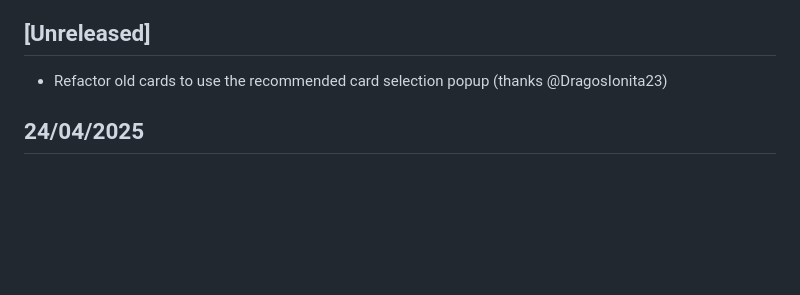
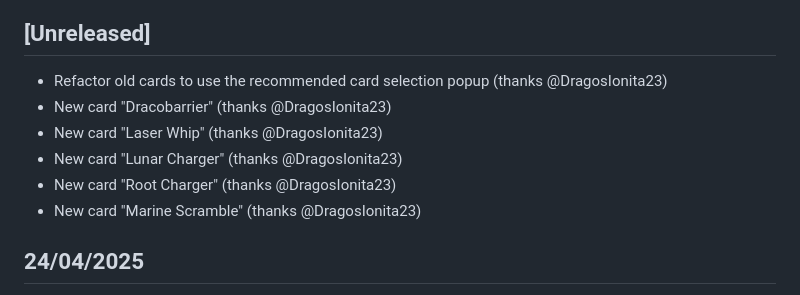
Before and after one commit to sindreslungaard/duel-masters, a Markdown page: CHANGELOG.md, the part around the change. GitHub-like rendering; blank space fills up the shorter version.

Commit message:
update changelog

```diff
--- a/CHANGELOG.md
+++ b/CHANGELOG.md
@@ -3,6 +3,11 @@
 ## [Unreleased]
 
 - Refactor old cards to use the recommended card selection popup (thanks @DragosIonita23)
+- New card "Dracobarrier" (thanks @DragosIonita23)
+- New card "Laser Whip" (thanks @DragosIonita23)
+- New card "Lunar Charger" (thanks @DragosIonita23)
+- New card "Root Charger" (thanks @DragosIonita23)
+- New card "Marine Scramble" (thanks @DragosIonita23)
 
 ## 24/04/2025
 - New card "Magmadragon Jagalzor" (thanks @jyotiskaghosh)
```
